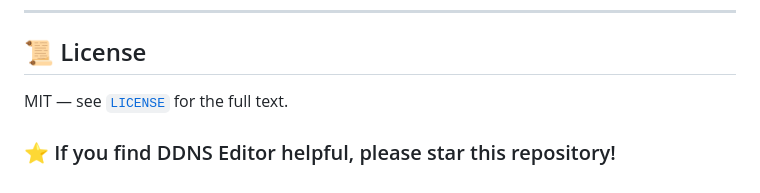
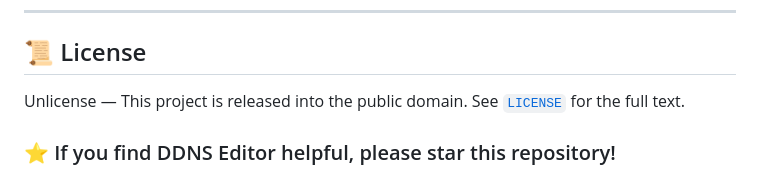
Before and after one commit to mOneThree/ddns-editor, a Markdown page: README.md, the part around one of its changes. GitHub-like rendering.

```diff
--- a/README.md
+++ b/README.md
@@ -206,6 +206,6 @@ This repo ships a GitHub Actions workflow that runs the test suite, then a post-
 
 ## 📜 License
 
-MIT — see [`LICENSE`](LICENSE) for the full text.
+Unlicense — This project is released into the public domain. See [`LICENSE`](LICENSE) for the full text.
 
 ### ⭐ If you find DDNS Editor helpful, please star this repository!
```
Also changed, not shown: other parts of README.md (+1 -1 lines).
